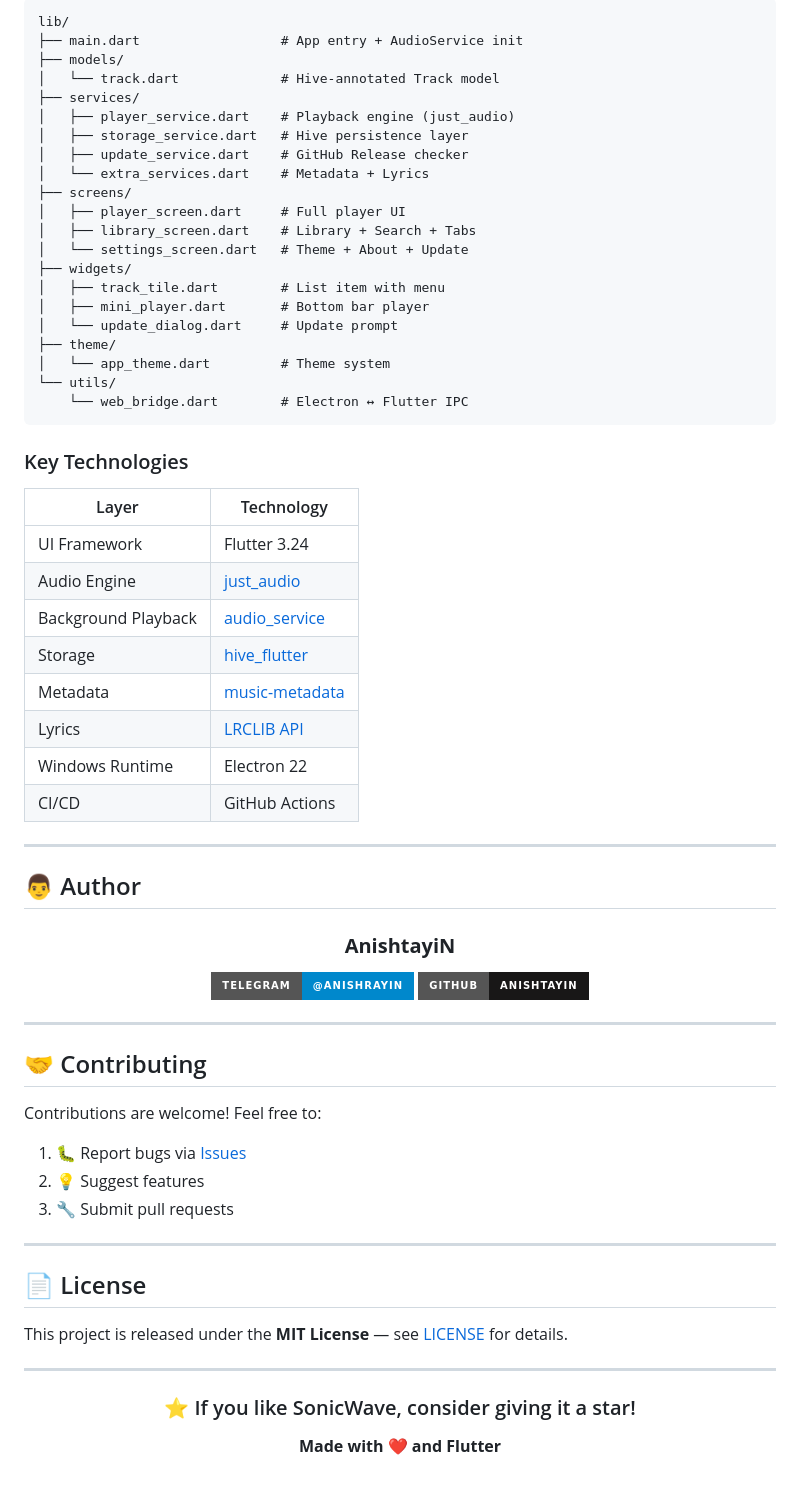
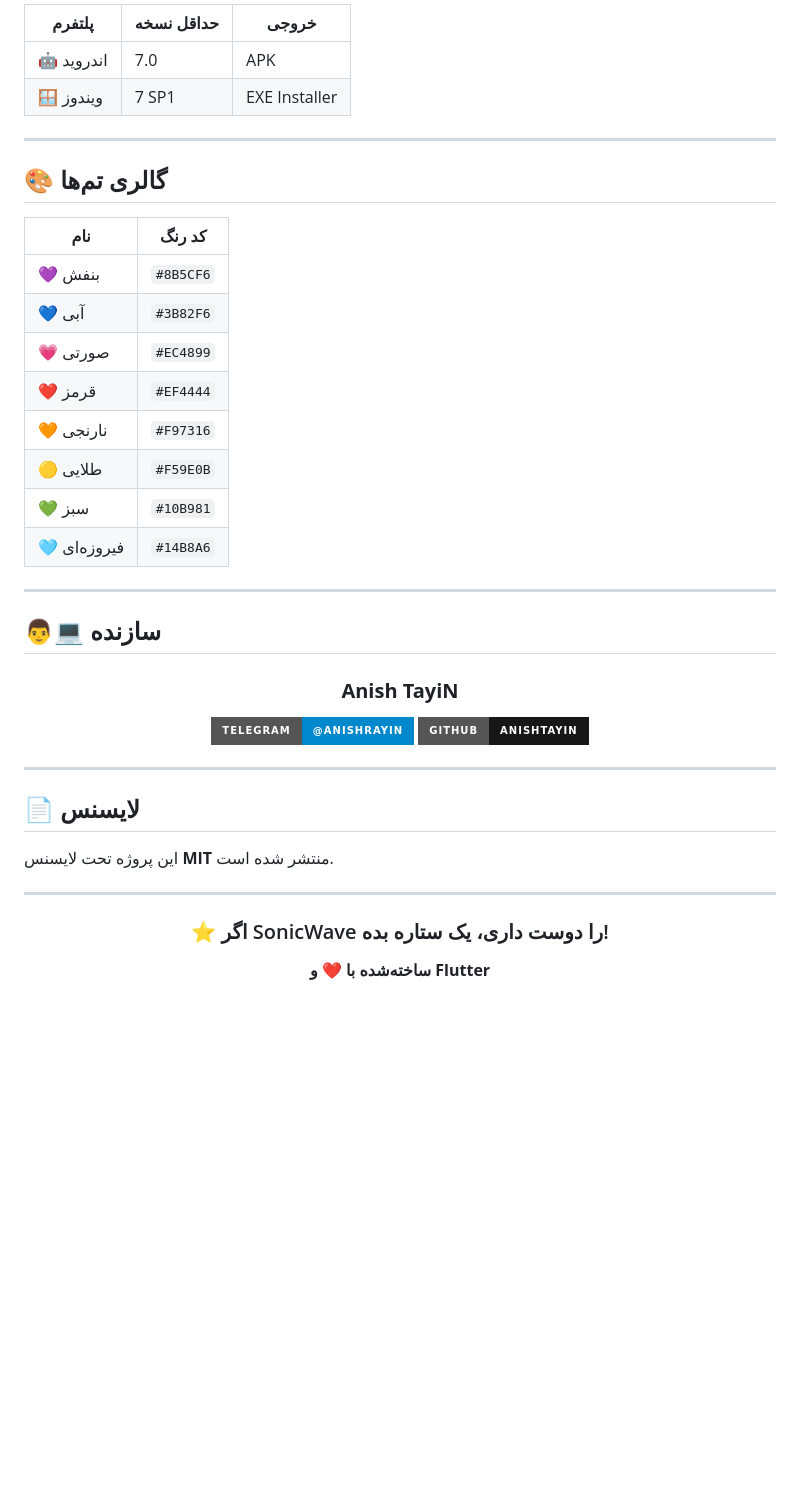
Before and after one commit to AnishtayiN/MusicPlayer, a Markdown page: README.md, the part around one of its changes. Drawn GitHub-style; badges without logos; blank space fills up the shorter version.

```diff
--- a/README.md
+++ b/README.md
@@ -208,48 +115,31 @@ SonicWave ships with **8 carefully crafted accent palettes**:
 
-~~~
-lib/
-├── main.dart                  # App entry + AudioService init
-├── models/
-│   └── track.dart             # Hive-annotated Track model
-├── services/
-│   ├── player_service.dart    # Playback engine (just_audio)
-│   ├── storage_service.dart   # Hive persistence layer
-│   ├── update_service.dart    # GitHub Release checker
-│   └── extra_services.dart    # Metadata + Lyrics
-├── screens/
-│   ├── player_screen.dart     # Full player UI
-│   ├── library_screen.dart    # Library + Search + Tabs
-│   └── settings_screen.dart   # Theme + About + Update
-├── widgets/
-│   ├── track_tile.dart        # List item with menu
-│   ├── mini_player.dart       # Bottom bar player
-│   └── update_dialog.dart     # Update prompt
-├── theme/
-│   └── app_theme.dart         # Theme system
-└── utils/
-    └── web_bridge.dart        # Electron ↔ Flutter IPC
-~~~
-
-### Key Technologies
-
-| Layer | Technology |
-|---|---|
-| UI Framework | Flutter 3.24 |
-| Audio Engine | [just_audio](https://pub.dev/packages/just_audio) |
-| Background Playback | [audio_service](https://pub.dev/packages/audio_service) |
-| Storage | [hive_flutter](https://pub.dev/packages/hive_flutter) |
-| Metadata | [music-metadata](https://www.npmjs.com/package/music-metadata) |
-| Lyrics | [LRCLIB API](https://lrclib.net) |
-| Windows Runtime | Electron 22 |
-| CI/CD | GitHub Actions |
+| پلتفرم | حداقل نسخه | خروجی |
+|---|---|---|
+| 🤖 اندروید | 7.0 | APK |
+| 🪟 ویندوز | 7 SP1 | EXE Installer |
 
 ---
 
-## 👨 Author
+## 🎨 گالری تم‌ها
+
+| نام | کد رنگ |
+|---|---|
+| 💜 بنفش | `#8B5CF6` |
+| 💙 آبی | `#3B82F6` |
+| 💗 صورتی | `#EC4899` |
+| ❤️ قرمز | `#EF4444` |
+| 🧡 نارنجی | `#F97316` |
+| 🟡 طلایی | `#F59E0B` |
+| 💚 سبز | `#10B981` |
+| 🩵 فیروزه‌ای | `#14B8A6` |
+
+---
+
+## 👨💻 سازنده
 
 <div align="center">
 
-### **AnishtayiN**
+### **Anish TayiN**
 
 [![Telegram](https://img.shields.io/badge/Telegram-@AnishrayiN-0088cc?style=for-the-badge&logo=telegram)](https://t.me/AnishrayiN)
 [![GitHub](https://img.shields.io/badge/GitHub-AnishtayiN-181717?style=for-the-badge&logo=github)](https://github.com/AnishtayiN)
@@ -258,26 +148,16 @@ lib/
 
 ---
 
-## 🤝 Contributing
+## 📄 لایسنس
 
-Contributions are welcome! Feel free to:
-
-1. 🐛 Report bugs via [Issues](https://github.com/AnishtayiN/MusicPlayer/issues)
-2. 💡 Suggest features
-3. 🔧 Submit pull requests
-
----
-
-## 📄 License
-
-This project is released under the **MIT License** — see [LICENSE](LICENSE) for details.
+این پروژه تحت لایسنس **MIT** منتشر شده است.
 
 ---
 
 <div align="center">
 
-### ⭐ If you like SonicWave, consider giving it a star!
+### ⭐ اگر SonicWave را دوست داری، یک ستاره بده!
 
-**Made with ❤️ and Flutter**
+**ساخته‌شده با ❤️ و Flutter**
 
 </div>
```
Also changed, not shown: other parts of README.md (+71 -164 lines).
